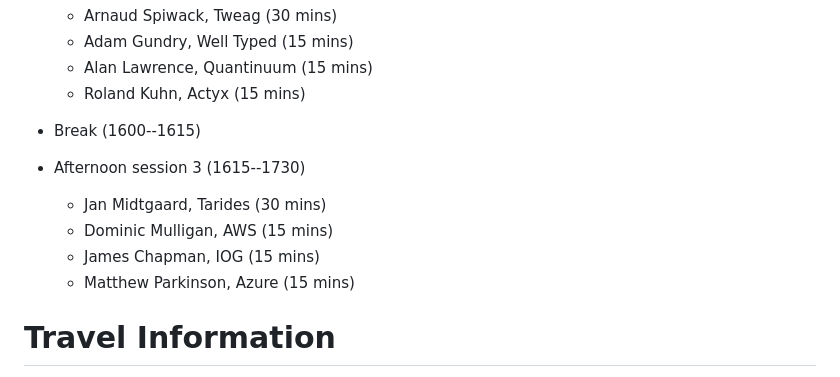
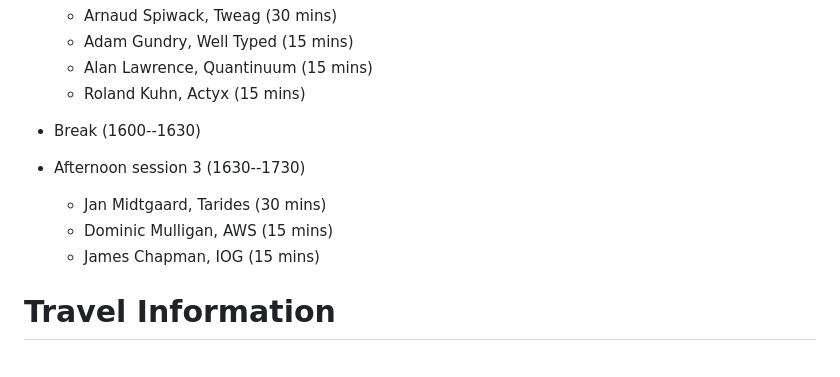
Before and after one commit to scottish-pl-institute/scottish-pl-institute.github.io, a Markdown page: pages/04-spli24-industry.md, the part around the change. GitHub-like rendering.

Commit message:
Unfortunately Matt had to cancel

```diff
--- a/pages/04-spli24-industry.md
+++ b/pages/04-spli24-industry.md
@@ -59,13 +59,12 @@ If you have any dietary restrictions, please email Ricardo Almeida or Sam Lindle
      - Alan Lawrence, Quantinuum (15 mins)
      - Roland Kuhn, Actyx (15 mins)
 
-  * Break (1600--1615)
+  * Break (1600--1630)
 
-  * Afternoon session 3 (1615--1730)
+  * Afternoon session 3 (1630--1730)
      - Jan Midtgaard, Tarides (30 mins)
      - Dominic Mulligan, AWS (15 mins)
      - James Chapman, IOG (15 mins)
-     - Matthew Parkinson, Azure (15 mins)
 
 <!--
 
```
